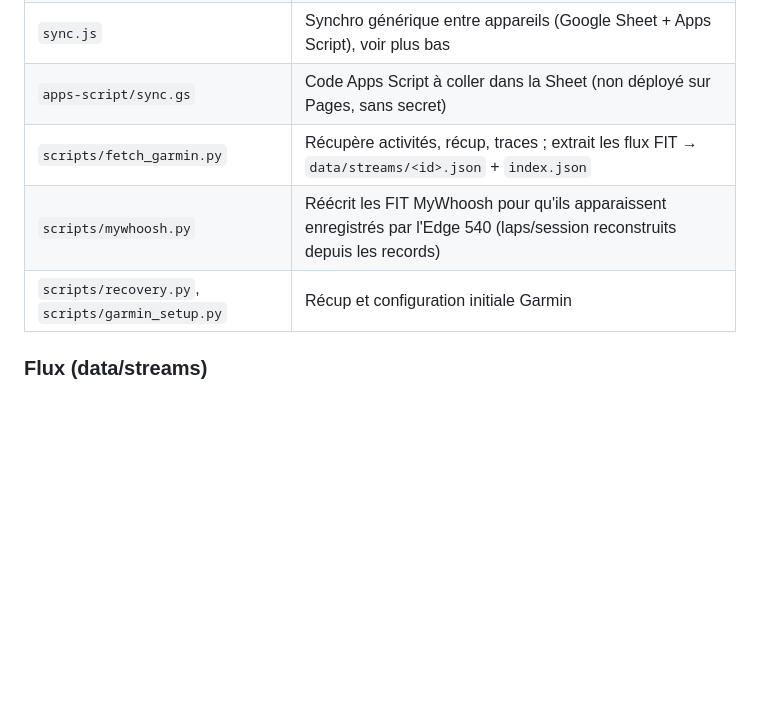
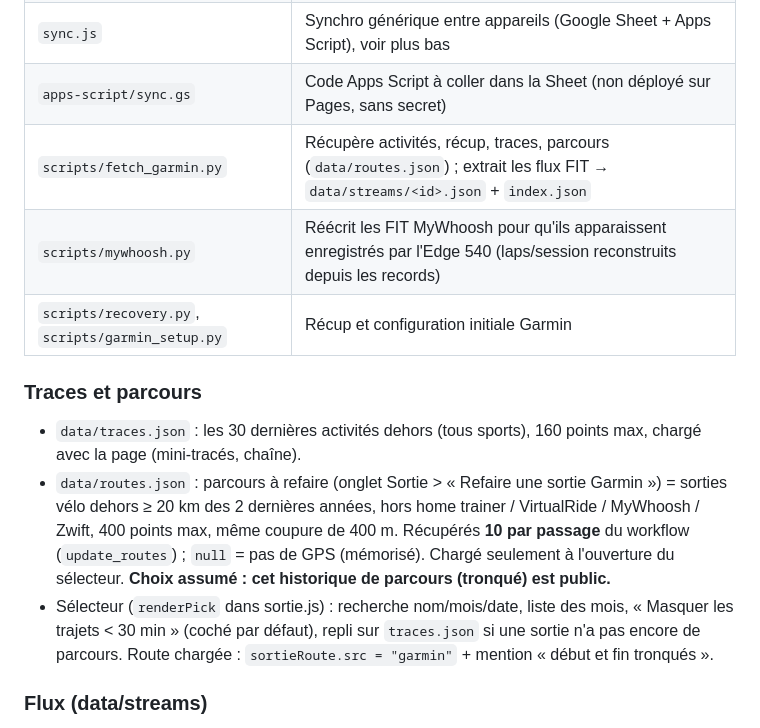
Before and after one commit to nathanlr29/Garmin, a Markdown page: CLAUDE.md, the part around the change. Rendered like a GitHub page; blank space fills up the shorter version.

Commit message:
CLAUDE.md : traces, parcours (routes.json) et sélecteur de sorties
Co-Authored-By: Claude Opus 5.5 <noreply@anthropic.com>

```diff
--- a/CLAUDE.md
+++ b/CLAUDE.md
@@ -27,9 +27,14 @@ Langue de l'interface et des échanges : **français**.
 | `chain.js` | Suivi du graissage de chaîne (localStorage, synchronisé via `sync.js` si configuré) |
 | `sync.js` | Synchro générique entre appareils (Google Sheet + Apps Script), voir plus bas |
 | `apps-script/sync.gs` | Code Apps Script à coller dans la Sheet (non déployé sur Pages, sans secret) |
-| `scripts/fetch_garmin.py` | Récupère activités, récup, traces ; extrait les flux FIT → `data/streams/<id>.json` + `index.json` |
+| `scripts/fetch_garmin.py` | Récupère activités, récup, traces, parcours (`data/routes.json`) ; extrait les flux FIT → `data/streams/<id>.json` + `index.json` |
 | `scripts/mywhoosh.py` | Réécrit les FIT MyWhoosh pour qu'ils apparaissent enregistrés par l'Edge 540 (laps/session reconstruits depuis les records) |
 | `scripts/recovery.py`, `scripts/garmin_setup.py` | Récup et configuration initiale Garmin |
+
+### Traces et parcours
+- `data/traces.json` : les 30 dernières activités dehors (tous sports), 160 points max, chargé avec la page (mini-tracés, chaîne).
+- `data/routes.json` : parcours à refaire (onglet Sortie > « Refaire une sortie Garmin ») = sorties vélo dehors ≥ 20 km des 2 dernières années, hors home trainer / VirtualRide / MyWhoosh / Zwift, 400 points max, même coupure de 400 m. Récupérés **10 par passage** du workflow (`update_routes`) ; `null` = pas de GPS (mémorisé). Chargé seulement à l'ouverture du sélecteur. **Choix assumé : cet historique de parcours (tronqué) est public.**
+- Sélecteur (`renderPick` dans sortie.js) : recherche nom/mois/date, liste des mois, « Masquer les trajets < 30 min » (coché par défaut), repli sur `traces.json` si une sortie n'a pas encore de parcours. Route chargée : `sortieRoute.src = "garmin"` + mention « début et fin tronqués ».
 
 ### Flux (data/streams)
 - Sorties des 42 derniers jours, 6 au maximum par exécution, purge au-delà de 120 j, 1200 points au maximum.
```
